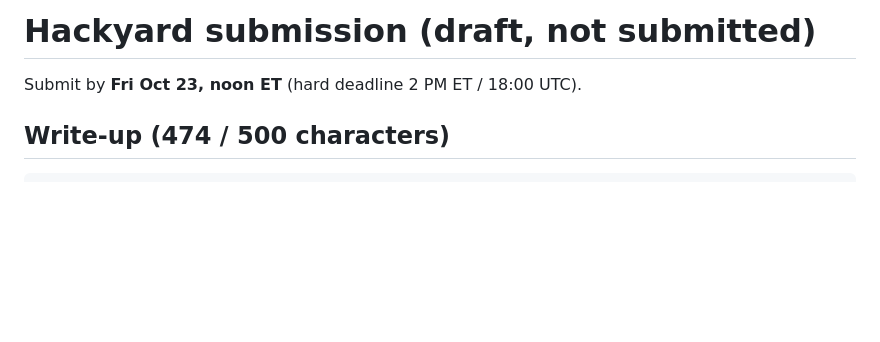
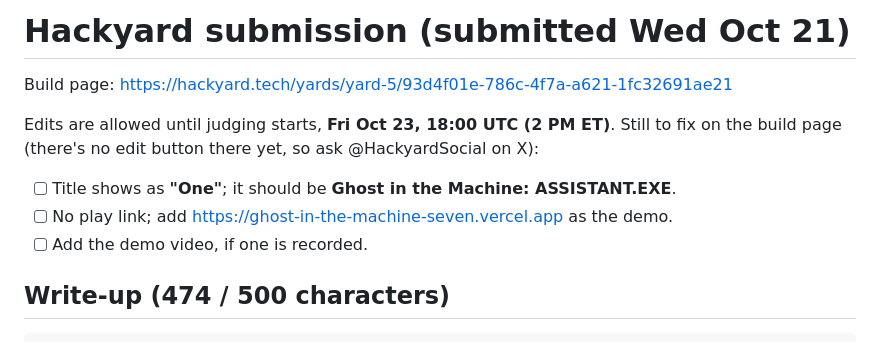
Before and after one commit to andrewkamback-sudo/ghost-in-the-machine, a Markdown page: SUBMISSION.md, the part around the change. GitHub-like rendering; blank space fills up the shorter version.

Commit message:
docs: mark the Hackyard submission as submitted
Co-Authored-By: Claude Opus 5.5 <noreply@anthropic.com>

```diff
--- a/SUBMISSION.md
+++ b/SUBMISSION.md
@@ -1,6 +1,12 @@
-# Hackyard submission (draft, not submitted)
+# Hackyard submission (submitted Wed Oct 21)
 
-Submit by **Fri Oct 23, noon ET** (hard deadline 2 PM ET / 18:00 UTC).
+Build page: https://hackyard.tech/yards/yard-5/93d4f01e-786c-4f7a-a621-1fc32691ae21
+
+Edits are allowed until judging starts, **Fri Oct 23, 18:00 UTC (2 PM ET)**. Still to fix on the build page (there's no edit button there yet, so ask @HackyardSocial on X):
+
+- [ ] Title shows as **"One"**; it should be **Ghost in the Machine: ASSISTANT.EXE**.
+- [ ] No play link; add https://ghost-in-the-machine-seven.vercel.app as the demo.
+- [ ] Add the demo video, if one is recorded.
 
 ## Write-up (474 / 500 characters)
 
```
Also changed, not shown: README.md (+1 -1 lines).
